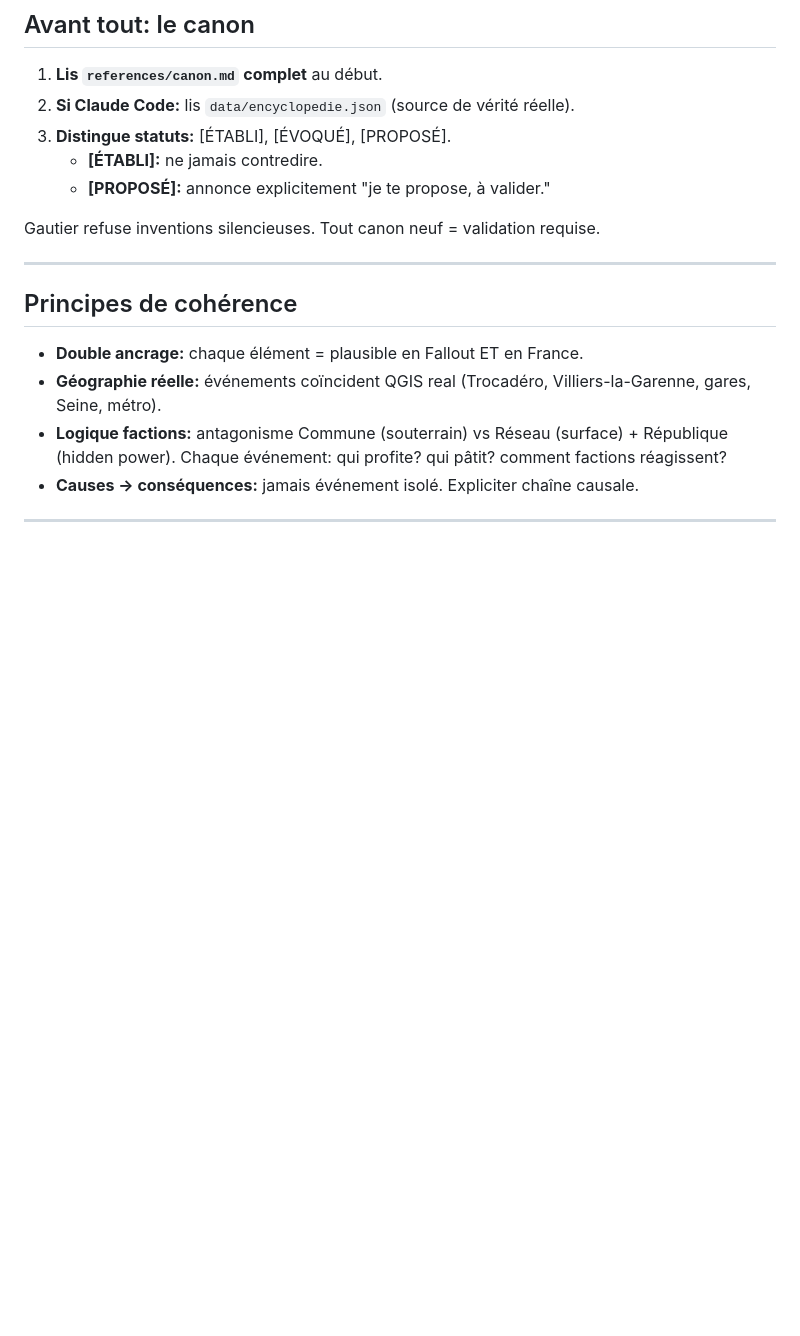
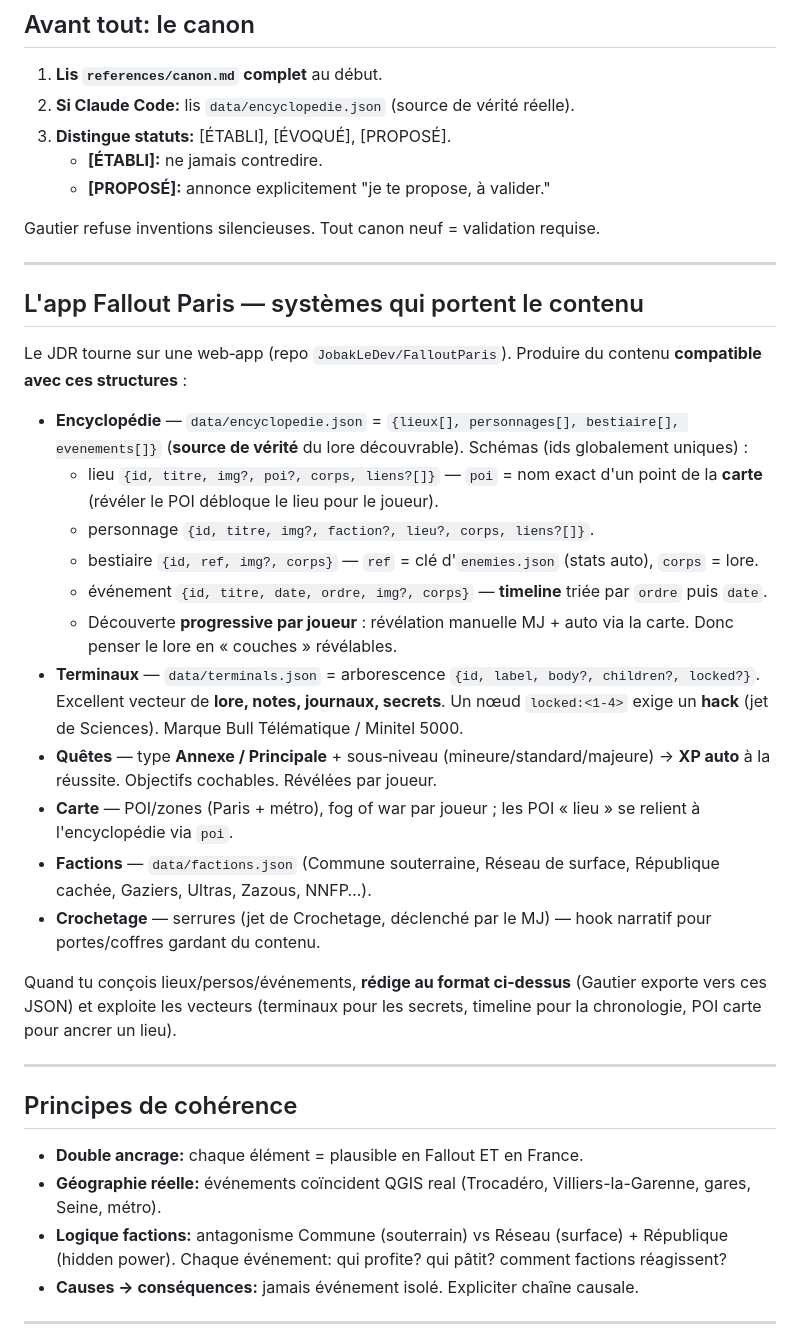
Before and after one commit to JobakLeDev/FalloutParis, a Markdown page: skills/fallout-paris-story-designer/SKILL.md, the part around the change. Rendered like a GitHub page; blank space fills up the shorter version.

Commit message:
skills(story-designer): section 'systemes de l'app' (encyclopedie/terminaux/quetes/carte/factions/crochetage + formats JSON) pour que claude.ai produise du contenu compatible

```diff
--- a/skills/fallout-paris-story-designer/SKILL.md
+++ b/skills/fallout-paris-story-designer/SKILL.md
@@ -18,6 +18,26 @@ Aide Gautier à bâtir et organiser **la trame narrative, les quêtes, et le lor
    - **[PROPOSÉ]:** annonce explicitement "je te propose, à valider."
 
 Gautier refuse inventions silencieuses. Tout canon neuf = validation requise.
+
+---
+
+## L'app Fallout Paris — systèmes qui portent le contenu
+
+Le JDR tourne sur une web‑app (repo `JobakLeDev/FalloutParis`). Produire du contenu **compatible avec ces structures** :
+
+- **Encyclopédie** — `data/encyclopedie.json` = `{lieux[], personnages[], bestiaire[], evenements[]}` (**source de vérité** du lore découvrable). Schémas (ids globalement uniques) :
+  - lieu `{id, titre, img?, poi?, corps, liens?[]}` — `poi` = nom exact d'un point de la **carte** (révéler le POI débloque le lieu pour le joueur).
+  - personnage `{id, titre, img?, faction?, lieu?, corps, liens?[]}`.
+  - bestiaire `{id, ref, img?, corps}` — `ref` = clé d'`enemies.json` (stats auto), `corps` = lore.
+  - événement `{id, titre, date, ordre, img?, corps}` — **timeline** triée par `ordre` puis `date`.
+  - Découverte **progressive par joueur** : révélation manuelle MJ + auto via la carte. Donc penser le lore en « couches » révélables.
+- **Terminaux** — `data/terminals.json` = arborescence `{id, label, body?, children?, locked?}`. Excellent vecteur de **lore, notes, journaux, secrets**. Un nœud `locked:<1‑4>` exige un **hack** (jet de Sciences). Marque Bull Télématique / Minitel 5000.
+- **Quêtes** — type **Annexe / Principale** + sous‑niveau (mineure/standard/majeure) → **XP auto** à la réussite. Objectifs cochables. Révélées par joueur.
+- **Carte** — POI/zones (Paris + métro), fog of war par joueur ; les POI « lieu » se relient à l'encyclopédie via `poi`.
+- **Factions** — `data/factions.json` (Commune souterraine, Réseau de surface, République cachée, Gaziers, Ultras, Zazous, NNFP…).
+- **Crochetage** — serrures (jet de Crochetage, déclenché par le MJ) — hook narratif pour portes/coffres gardant du contenu.
+
+Quand tu conçois lieux/persos/événements, **rédige au format ci‑dessus** (Gautier exporte vers ces JSON) et exploite les vecteurs (terminaux pour les secrets, timeline pour la chronologie, POI carte pour ancrer un lieu).
 
 ---
 
```
